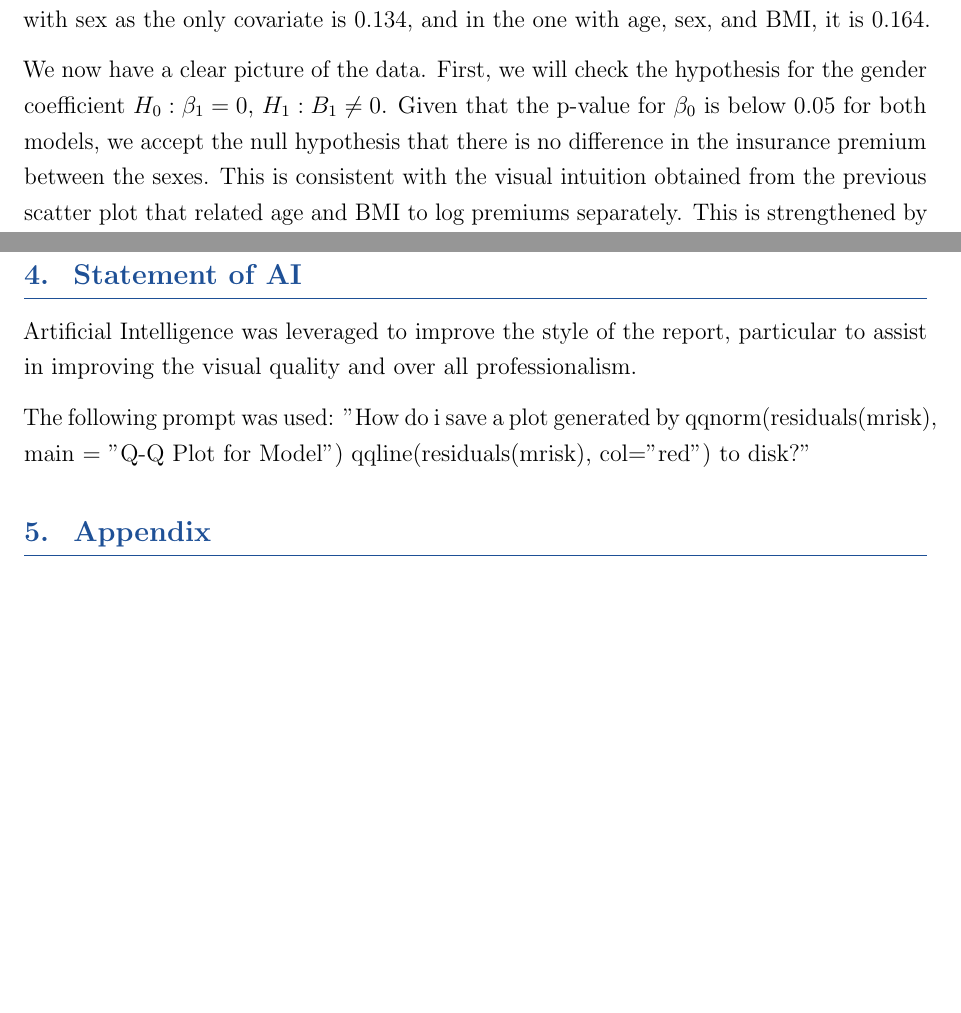
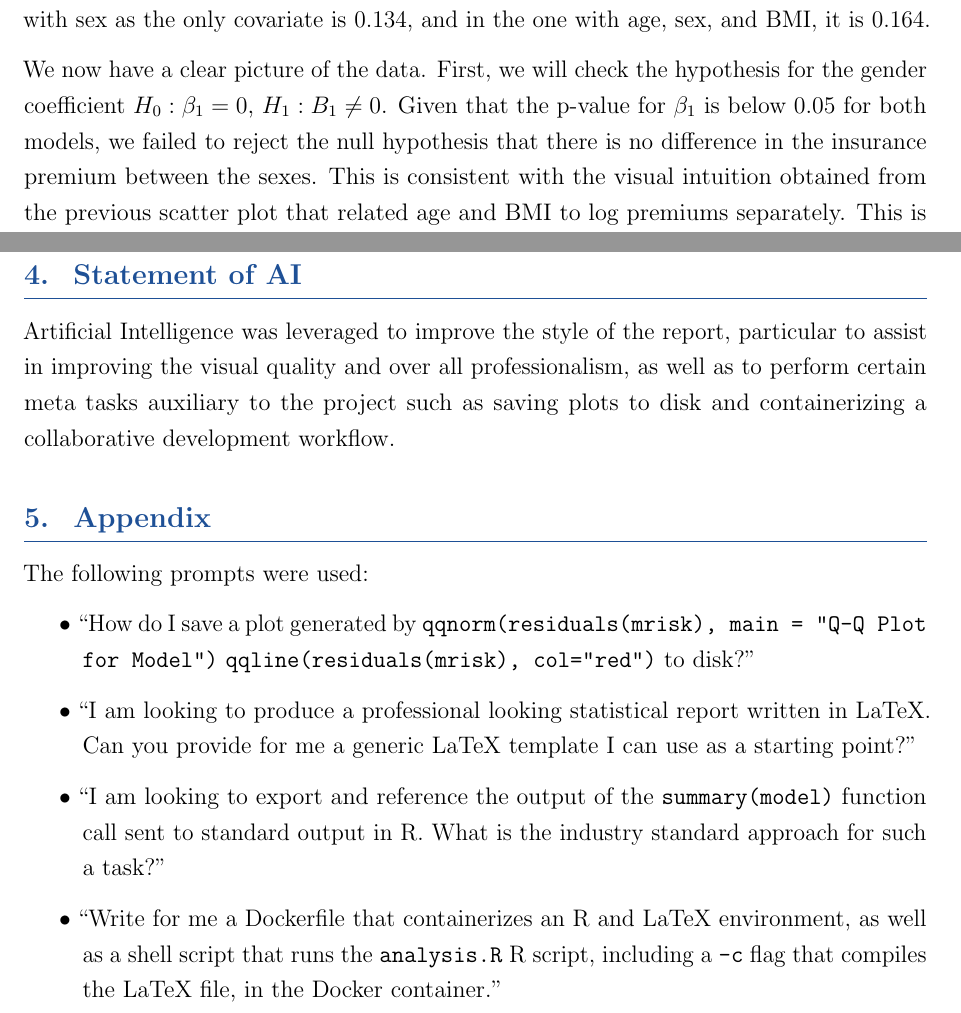
Before and after one commit to CallumMackenzie/stat306-assn, a LaTeX document (latex/report_draft_1.tex): two parts of pages 10 and 11 of 12, joined at a grey line, cut so that both start at the same text, the shorter picture padded with empty space. Compiled offline with pdfLaTeX.

Commit message:
Small fix.

```diff
--- a/latex/report_draft_1.tex
+++ b/latex/report_draft_1.tex
@@ -213,7 +213,7 @@ Evidenced by our EDA plots, there is negligible interaction between sex and age
 
 In addition to the table above, we will note that the p-value for the intercept in the model with sex as the only covariate is $0.134$, and in the one with age, sex, and BMI, it is $0.164$.
 
-We now have a clear picture of the data. First, we will check the hypothesis for the gender coefficient $H_0:\beta_1=0$, $H_1:B_1\neq0$. Given that the p-value for $\beta_0$ is below $0.05$ for both models, we accept the null hypothesis that there is no difference in the insurance premium between the sexes. This is consistent with the visual intuition obtained from the previous scatter plot that related age and BMI to log premiums separately. This is strengthened by the $R^2$, the variable responsible for the proportion of variance in log premiums explained by the covariates in the model. It was at a negligible 0.00002 in the sex model, while jumping to 0.1793 in the second one.
+We now have a clear picture of the data. First, we will check the hypothesis for the gender coefficient $H_0:\beta_1=0$, $H_1:B_1\neq0$. Given that the p-value for $\beta_1$ is below $0.05$ for both models, we failed to reject the null hypothesis that there is no difference in the insurance premium between the sexes. This is consistent with the visual intuition obtained from the previous scatter plot that related age and BMI to log premiums separately. This is strengthened by the $R^2$, the variable responsible for the proportion of variance in log premiums explained by the covariates in the model. It was at a negligible 0.00002 in the sex model, while jumping to 0.1793 in the second one.
 
 We can see that other than sex, all of the other coefficients are statistically significant. However, the BMI and age are making up a small portion of the variance explained, and have very small coefficients of $-0.0083137$ and $0.0026450$. It is clear then that the risk score and claims paid have a larger influence on the insurance premium, as their coefficients are $1.4853615$ and $0.0428196$ respectively. Thus, under the hypothesis tests $H_0:\beta_4=0$, $H_1:\beta_4\neq0$, we reject the null hypothesis and state there is a relationship between risk score and insurance premiums. Similar holds for claims paid: $H_0:\beta_5=0$, $H_1:\beta_5\neq 0$, we reject the null and state there is a relationship between claims paid and insurance premium.
 
@@ -245,11 +245,21 @@ The motivating question for this report was whether sex was a significant predic
 
 \section{Statement of AI}
 
-Artificial Intelligence was leveraged to improve the style of the report, particular to assist in improving the visual quality and over all professionalism.
-
-The following prompt was used: "How do i save a plot generated by qqnorm(residuals(mrisk), main = "Q-Q Plot for Model") qqline(residuals(mrisk), col="red") to disk?"
+Artificial Intelligence was leveraged to improve the style of the report, particular to assist in improving the visual quality and over all professionalism, as well as to perform certain meta tasks auxiliary to the project such as saving plots to disk and containerizing a collaborative development workflow.
 
 \section{Appendix}
+
+The following prompts were used:
+\begin{itemize}
+    \item ``How do I save a plot generated by \texttt{qqnorm(residuals(mrisk), main = "Q-Q Plot for Model")} \texttt{qqline(residuals(mrisk), col="red")} to disk?''
+
+    \item ``I am looking to produce a professional looking statistical report written in LaTeX. Can you provide for me a generic LaTeX template I can use as a starting point?''
+
+    \item ``I am looking to export and reference the output of the \texttt{summary(model)} function call sent to standard output in R. What is the industry standard approach for such a task?''
+
+    \item ``Write for me a Dockerfile that containerizes an R and LaTeX environment, as well as a shell script that runs the \texttt{analysis.R} R script, including a \texttt{-c} flag that compiles the LaTeX file, in the Docker container.''
+\end{itemize}
+
 
 \newpage
 \bibliographystyle{plainnat}
```
Also changed, not shown: report_draft_1.pdf (added), latex/report_draft_1.tex (2 more changed lines), 1 other file.
